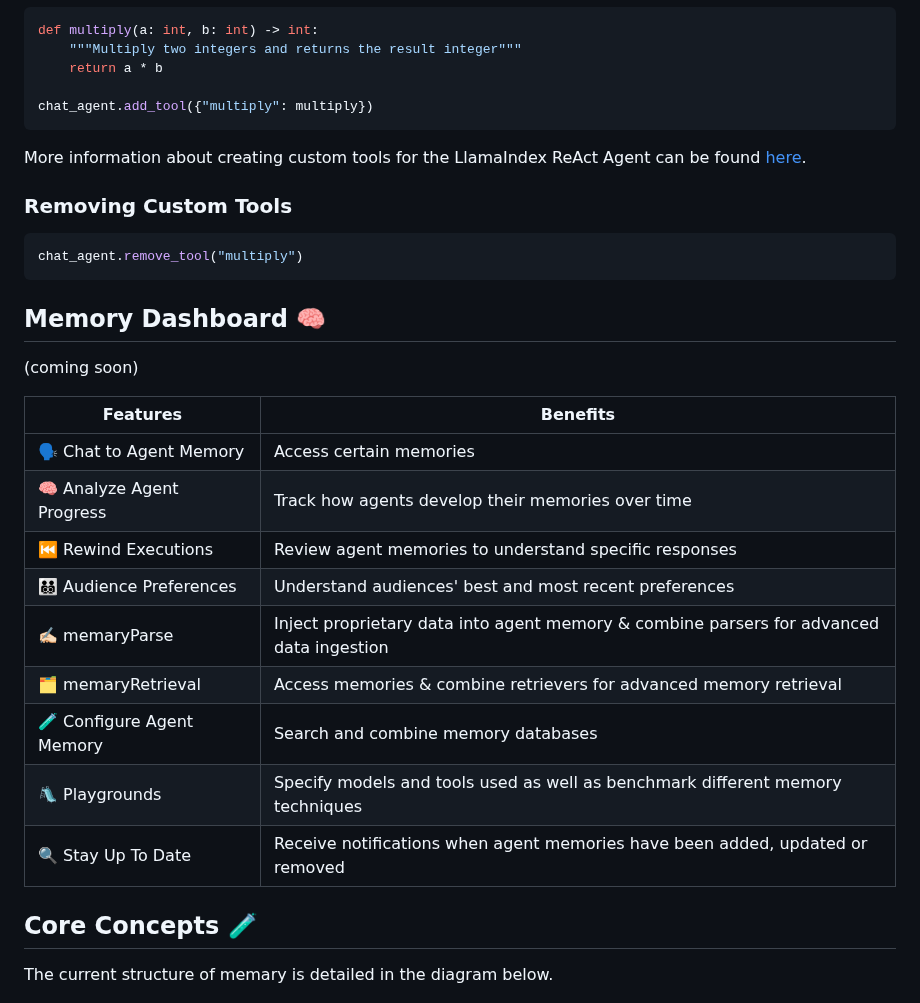
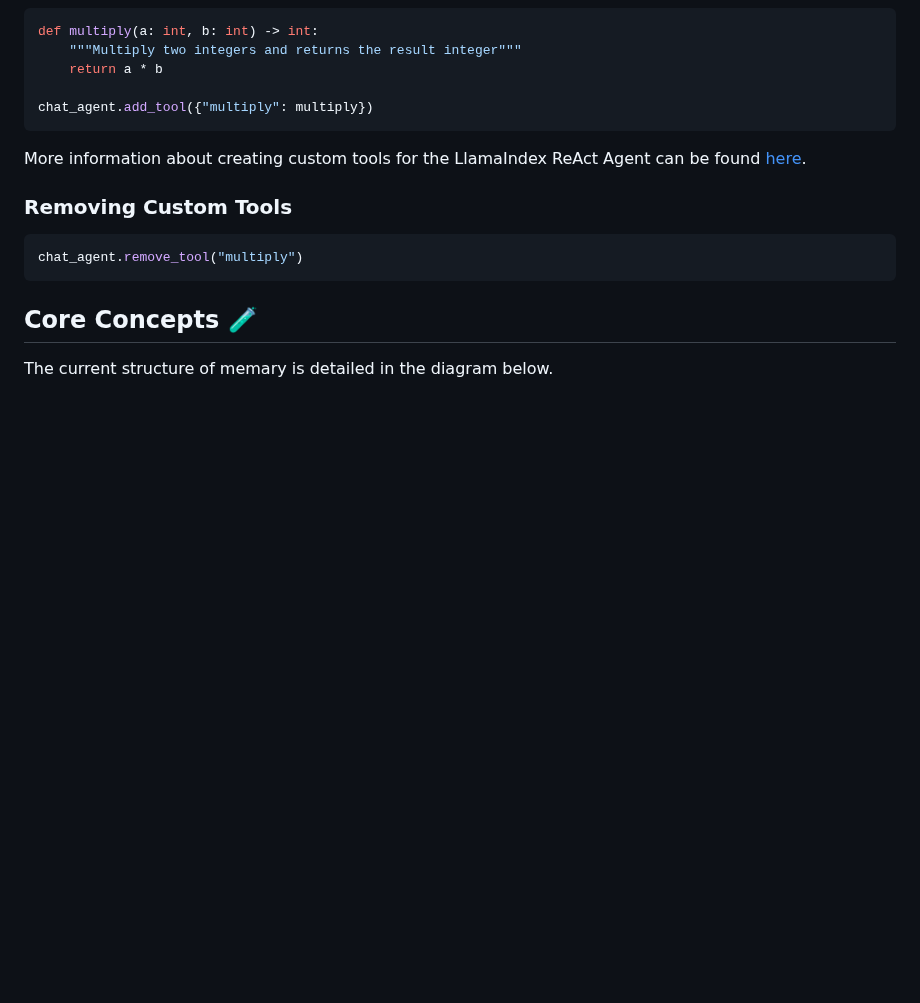
Before and after one commit to kingjulio8238/Memary, a Markdown page: README.md, the part around one of its changes. Drawn GitHub-style; blank space fills up the shorter version.

````diff
--- a/README.md
+++ b/README.md
@@ -123,21 +123,6 @@ More information about creating custom tools for the LlamaIndex ReAct Agent  can
 ```python
 chat_agent.remove_tool("multiply")
 ```
-
-## Memory Dashboard 🧠
-(coming soon)
-
-| Features                                           |  Benefits                                                   |
-|---------------------------------------------------|----------------------------------------------------------------|
-| 🗣️ Chat to Agent Memory                        | Access certain memories             |
-| 🧠 Analyze Agent Progress | Track how agents develop their memories over time        |
-| ⏮️ Rewind Executions                                 | Review agent memories to understand specific responses |
-| 🧑‍🧑‍🧒‍🧒 Audience Preferences                      | Understand audiences' best and most recent preferences                    |
-| ✍🏻 memaryParse                            | Inject proprietary data into agent memory & combine parsers for advanced data ingestion      |
-| 🗂️ memaryRetrieval                          | Access memories & combine retrievers for advanced memory retrieval                       |
-| 🧪 Configure Agent Memory                   | Search and combine memory databases            |
-| 🛝 Playgrounds                    | Specify models and tools used as well as benchmark different memory techniques       |
-| 🔍 Stay Up To Date                       | Receive notifications when agent memories have been added, updated or removed          |
 
 ## Core Concepts 🧪
 The current structure of memary is detailed in the diagram below.
````
Also changed, not shown: other parts of README.md (+0 -28 lines).
